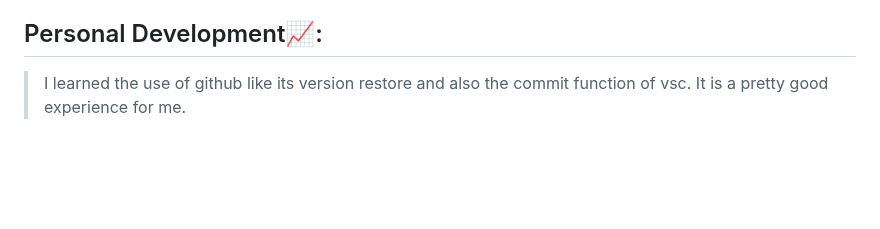
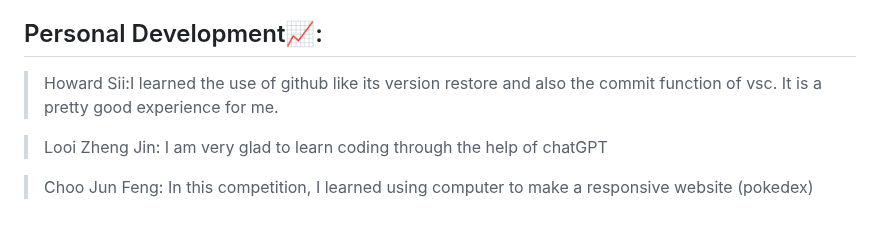
Before and after one commit to Youtube-1A-web-development/Youtube-1A-web-development.github.io, a Markdown page: README.md, the part around the change. Drawn GitHub-style; blank space fills up the shorter version.

Commit message:
readme makeover (15)

```diff
--- a/README.md
+++ b/README.md
@@ -58,4 +58,8 @@ We had learned to use HTML, CSS and Javascript to do the web aplication. We also
 
 Personal Development📈:
 ---------------------
-> I learned the use of github like its version restore and also the commit function of vsc. It is a pretty good experience for me.
+> Howard Sii:I learned the use of github like its version restore and also the commit function of vsc. It is a pretty good experience for me.
+
+> Looi Zheng Jin: I am very glad to learn coding through the help of chatGPT
+
+> Choo Jun Feng: In this competition, I learned using computer to make a responsive website (pokedex)
```
